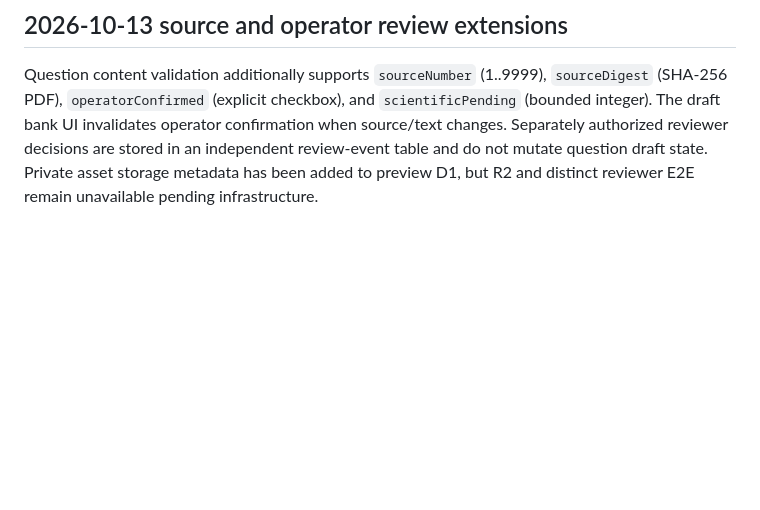
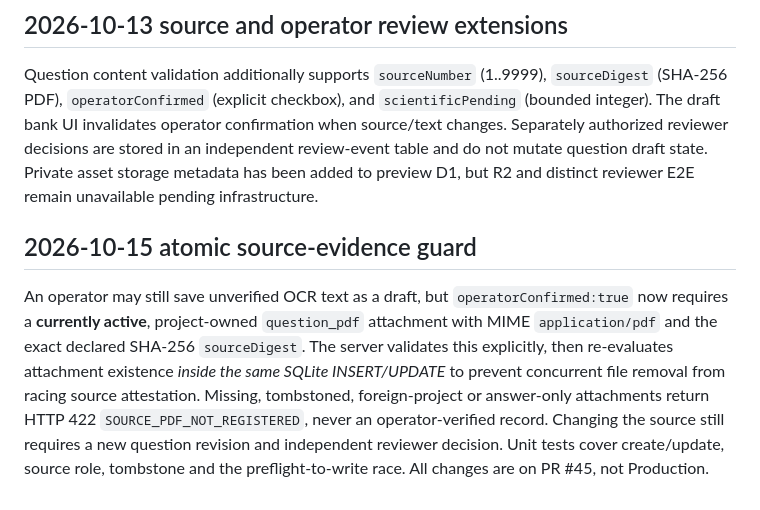
Before and after one commit to mrst10578/Selection-Studio, a Markdown page: docs/zh-80-question-api.md, the part around the change. GitHub-like rendering; blank space fills up the shorter version.

Commit message:
docs: record atomic source attestation and private asset race controls

```diff
--- a/docs/zh-80-question-api.md
+++ b/docs/zh-80-question-api.md
@@ -26,3 +26,8 @@ ZH-80 is **In Progress**: `review-console/bank-studio.html` and `bank-studio.js`
 ## 2026-10-13 source and operator review extensions
 
 Question content validation additionally supports `sourceNumber` (1..9999), `sourceDigest` (SHA-256 PDF), `operatorConfirmed` (explicit checkbox), and `scientificPending` (bounded integer). The draft bank UI invalidates operator confirmation when source/text changes. Separately authorized reviewer decisions are stored in an independent review-event table and do not mutate question draft state. Private asset storage metadata has been added to preview D1, but R2 and distinct reviewer E2E remain unavailable pending infrastructure.
+
+
+## 2026-10-15 atomic source-evidence guard
+
+An operator may still save unverified OCR text as a draft, but `operatorConfirmed:true` now requires a **currently active**, project-owned `question_pdf` attachment with MIME `application/pdf` and the exact declared SHA-256 `sourceDigest`. The server validates this explicitly, then re-evaluates attachment existence *inside the same SQLite INSERT/UPDATE* to prevent concurrent file removal from racing source attestation. Missing, tombstoned, foreign-project or answer-only attachments return HTTP 422 `SOURCE_PDF_NOT_REGISTERED`, never an operator-verified record. Changing the source still requires a new question revision and independent reviewer decision. Unit tests cover create/update, source role, tombstone and the preflight-to-write race. All changes are on PR #45, not Production.
```
